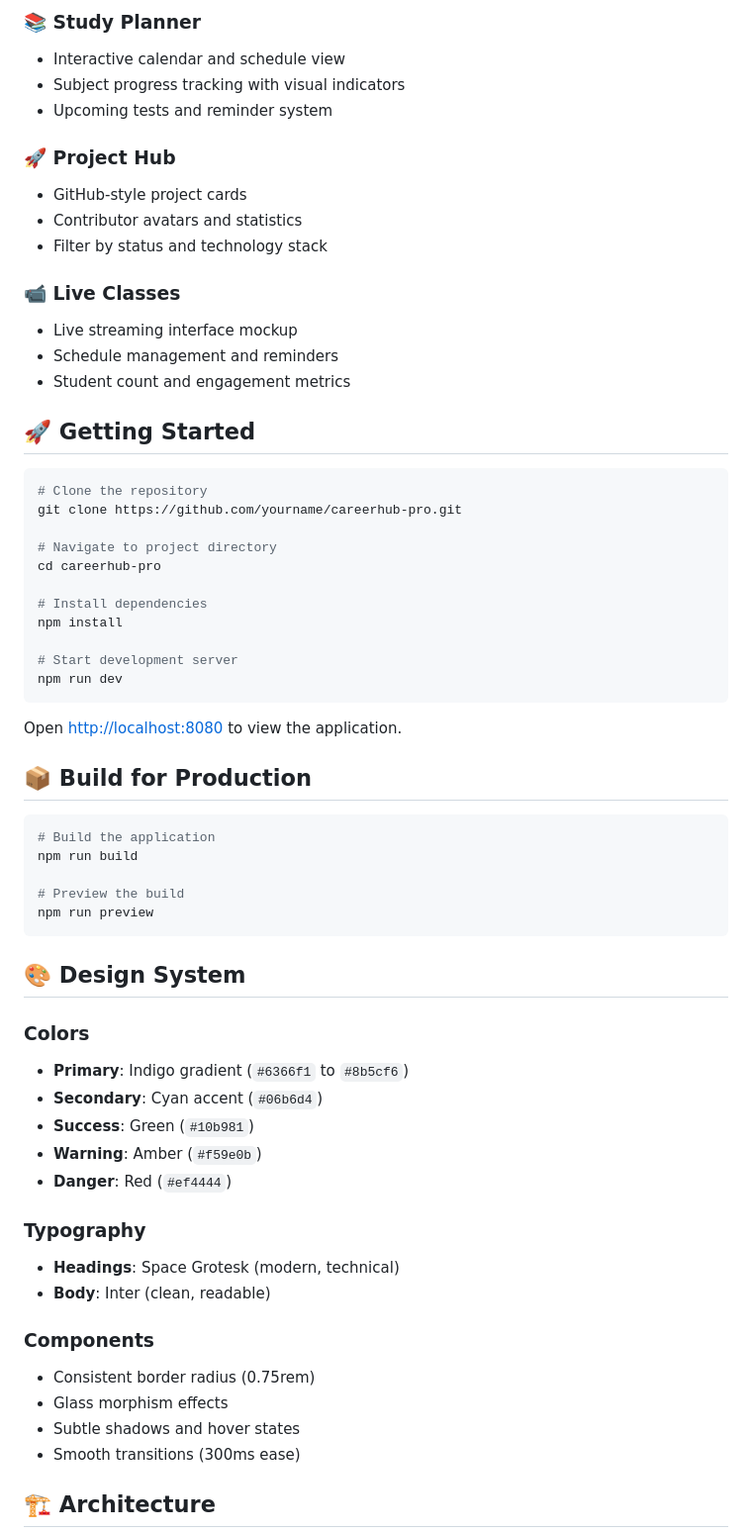
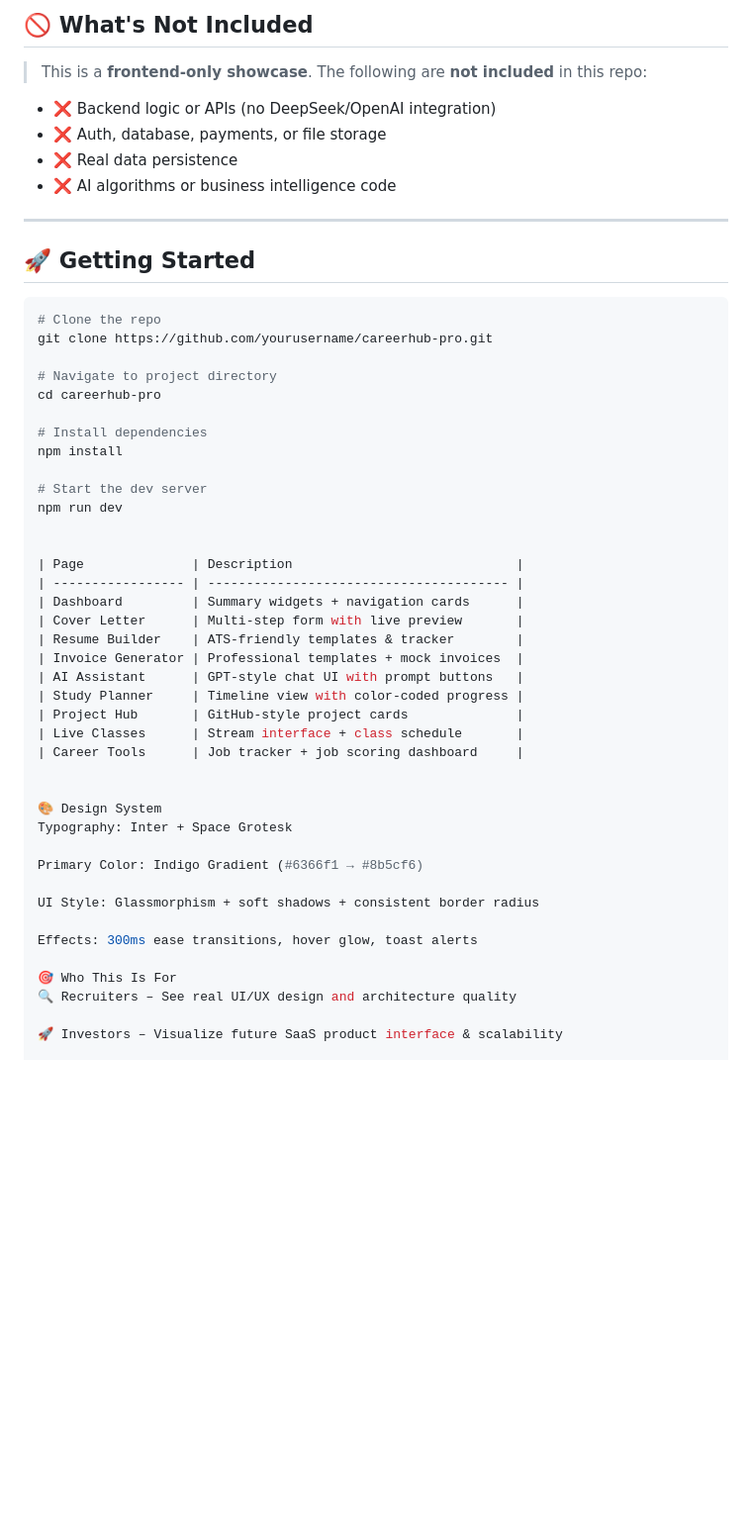
Before and after one commit to srinitheesh23/CareerHub-UI-UX-No-Code-Project, a Markdown page: README.md, the part around one of its changes. Shown at 99% size. GitHub-like rendering; blank space fills up the shorter version.

````diff
--- a/README.md
+++ b/README.md
@@ -78,24 +79,20 @@
 
-### 📚 Study Planner
-- Interactive calendar and schedule view
-- Subject progress tracking with visual indicators
-- Upcoming tests and reminder system
+## 🚫 What's Not Included
 
-### 🚀 Project Hub
-- GitHub-style project cards
-- Contributor avatars and statistics
-- Filter by status and technology stack
+> This is a **frontend-only showcase**. The following are **not included** in this repo:
 
-### 📹 Live Classes
-- Live streaming interface mockup
-- Schedule management and reminders
-- Student count and engagement metrics
+- ❌ Backend logic or APIs (no DeepSeek/OpenAI integration)
+- ❌ Auth, database, payments, or file storage
+- ❌ Real data persistence
+- ❌ AI algorithms or business intelligence code
+
+---
 
 ## 🚀 Getting Started
 
 ```bash
-# Clone the repository
-git clone https://github.com/yourname/careerhub-pro.git
+# Clone the repo
+git clone https://github.com/yourusername/careerhub-pro.git
 
 # Navigate to project directory
 cd careerhub-pro
@@ -103,40 +100,34 @@ cd careerhub-pro
 # Install dependencies
 npm install
 
-# Start development server
+# Start the dev server
 npm run dev
-```
 
-Open [http://localhost:8080](http://localhost:8080) to view the application.
 
-## 📦 Build for Production
+| Page              | Description                             |
+| ----------------- | --------------------------------------- |
+| Dashboard         | Summary widgets + navigation cards      |
+| Cover Letter      | Multi-step form with live preview       |
+| Resume Builder    | ATS-friendly templates & tracker        |
+| Invoice Generator | Professional templates + mock invoices  |
+| AI Assistant      | GPT-style chat UI with prompt buttons   |
+| Study Planner     | Timeline view with color-coded progress |
+| Project Hub       | GitHub-style project cards              |
+| Live Classes      | Stream interface + class schedule       |
+| Career Tools      | Job tracker + job scoring dashboard     |
 
-```bash
-# Build the application
-npm run build
 
-# Preview the build
-npm run preview
-```
+🎨 Design System
+Typography: Inter + Space Grotesk
 
-## 🎨 Design System
+Primary Color: Indigo Gradient (#6366f1 → #8b5cf6)
 
-### Colors
-- **Primary**: Indigo gradient (`#6366f1` to `#8b5cf6`)
-- **Secondary**: Cyan accent (`#06b6d4`)
-- **Success**: Green (`#10b981`)
-- **Warning**: Amber (`#f59e0b`)
-- **Danger**: Red (`#ef4444`)
+UI Style: Glassmorphism + soft shadows + consistent border radius
 
-### Typography
-- **Headings**: Space Grotesk (modern, technical)
-- **Body**: Inter (clean, readable)
+Effects: 300ms ease transitions, hover glow, toast alerts
 
-### Components
-- Consistent border radius (0.75rem)
-- Glass morphism effects
-- Subtle shadows and hover states
-- Smooth transitions (300ms ease)
+🎯 Who This Is For
+🔍 Recruiters – See real UI/UX design and architecture quality
 
-## 🏗️ Architecture
+🚀 Investors – Visualize future SaaS product interface & scalability
 
````
Also changed, not shown: other parts of README.md (+76 -154 lines).
